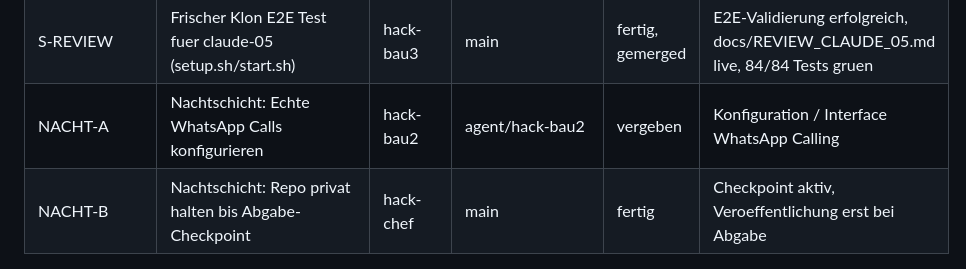
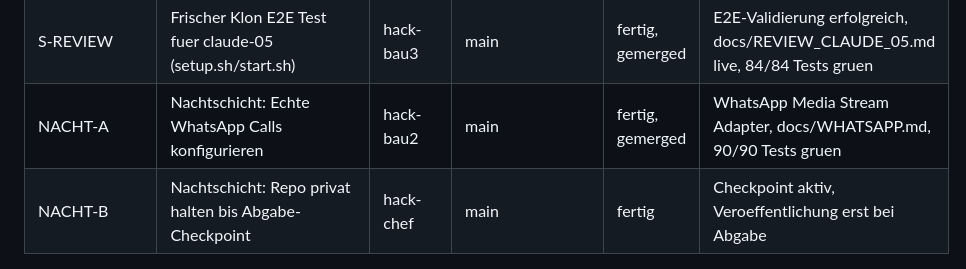
Before and after one commit to Philipp2agent/agentic-hack-google, a Markdown page: STAND.md, the part around one of its changes. Rendered like a GitHub page.

```diff
--- a/STAND.md
+++ b/STAND.md
@@ -32,7 +32,7 @@
 | S-NACHHER | Nachher-Ansicht Live-Seite ("Das hat das Gespraech gebracht") | hack-bau3 | main | fertig, gemerged | 3 Vorher->Nachher Karten live in /live |
 | S-EXAMPLE | Realistic Example Repo unter examples/ fuer Plug-and-Play | hack-bau1 | main | fertig, gemerged | PayPulse mit 30 Commits & Tests live |
 | S-REVIEW | Frischer Klon E2E Test fuer claude-05 (setup.sh/start.sh) | hack-bau3 | main | fertig, gemerged | E2E-Validierung erfolgreich, docs/REVIEW_CLAUDE_05.md live, 84/84 Tests gruen |
-| NACHT-A | Nachtschicht: Echte WhatsApp Calls konfigurieren | hack-bau2 | agent/hack-bau2 | vergeben | Konfiguration / Interface WhatsApp Calling |
+| NACHT-A | Nachtschicht: Echte WhatsApp Calls konfigurieren | hack-bau2 | main | fertig, gemerged | WhatsApp Media Stream Adapter, docs/WHATSAPP.md, 90/90 Tests gruen |
 | NACHT-B | Nachtschicht: Repo privat halten bis Abgabe-Checkpoint | hack-chef | main | fertig | Checkpoint aktiv, Veroeffentlichung erst bei Abgabe |
 
 ## ZEITPLAN
```
Also changed, not shown: other parts of STAND.md (+1 -1 lines), README.md (+12 -10 lines).
